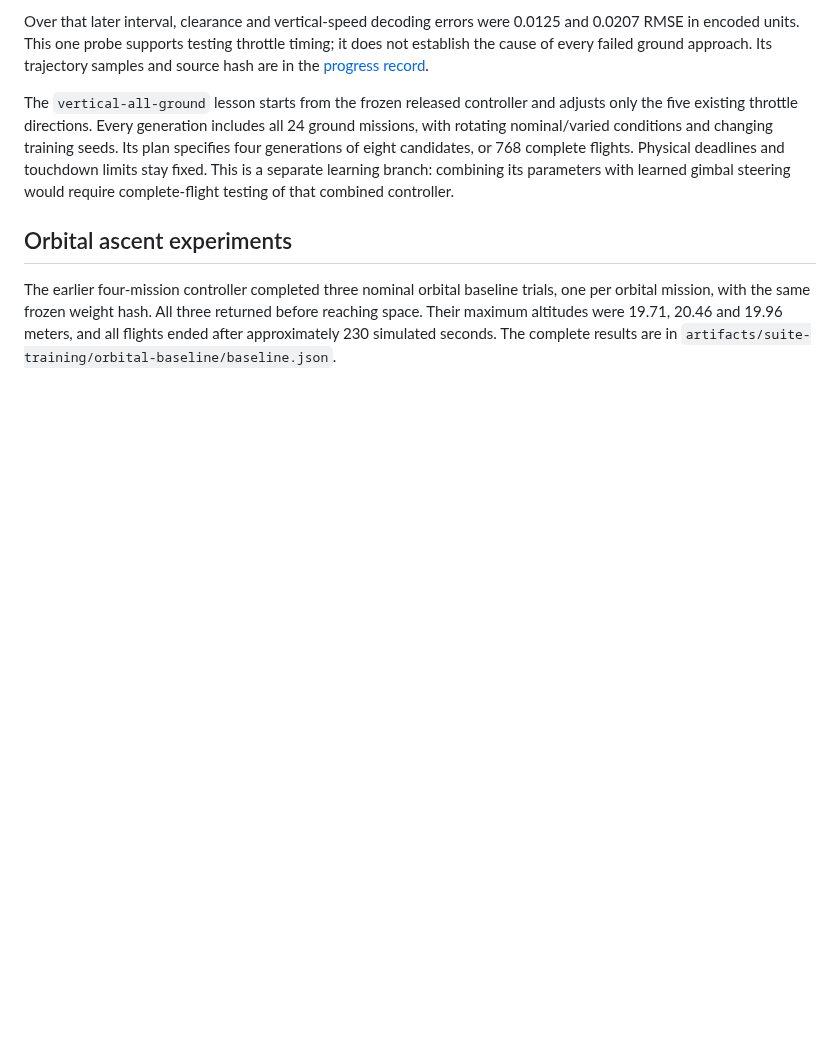
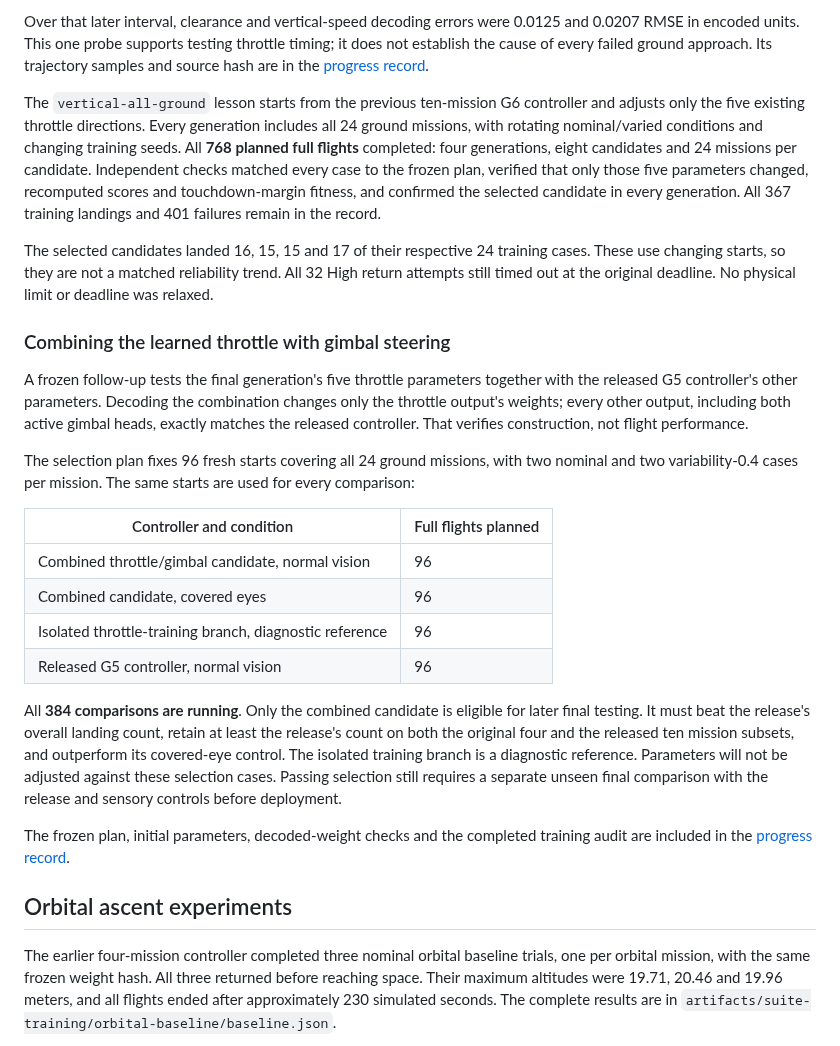
Before and after one commit to steph4n-gh/fly-space-program, a Markdown page: docs/suite-training.md, the part around the change. GitHub-like rendering; blank space fills up the shorter version.

```diff
--- a/docs/suite-training.md
+++ b/docs/suite-training.md
@@ -431,14 +431,51 @@ testing throttle timing; it does not establish the cause of every failed
 ground approach. Its trajectory samples and source hash are in the
 [progress record](suite-training-progress.json).
 
-The `vertical-all-ground` lesson starts from the frozen released controller
-and adjusts only the five existing throttle directions. Every generation
+The `vertical-all-ground` lesson starts from the previous ten-mission G6
+controller and adjusts only the five existing throttle directions. Every generation
 includes all 24 ground missions, with rotating nominal/varied conditions
-and changing training seeds. Its plan specifies four generations of eight
-candidates, or 768 complete flights. Physical deadlines and touchdown
-limits stay fixed. This is a separate learning branch: combining its
-parameters with learned gimbal steering would require complete-flight
-testing of that combined controller.
+and changing training seeds. All **768 planned full flights** completed:
+four generations, eight candidates and 24 missions per candidate. Independent
+checks matched every case to the frozen plan, verified that only those five
+parameters changed, recomputed scores and touchdown-margin fitness, and
+confirmed the selected candidate in every generation. All 367 training
+landings and 401 failures remain in the record.
+
+The selected candidates landed 16, 15, 15 and 17 of their respective 24
+training cases. These use changing starts, so they are not a matched
+reliability trend. All 32 High return attempts still timed out at the original
+deadline. No physical limit or deadline was relaxed.
+
+### Combining the learned throttle with gimbal steering
+
+A frozen follow-up tests the final generation's five throttle parameters
+together with the released G5 controller's other parameters. Decoding the
+combination changes only the throttle output's weights; every other output,
+including both active gimbal heads, exactly matches the released controller.
+That verifies construction, not flight performance.
+
+The selection plan fixes 96 fresh starts covering all 24 ground missions,
+with two nominal and two variability-0.4 cases per mission. The same starts
+are used for every comparison:
+
+| Controller and condition | Full flights planned |
+| --- | --- |
+| Combined throttle/gimbal candidate, normal vision | 96 |
+| Combined candidate, covered eyes | 96 |
+| Isolated throttle-training branch, diagnostic reference | 96 |
+| Released G5 controller, normal vision | 96 |
+
+All **384 comparisons are running**. Only the combined candidate is eligible
+for later final testing. It must beat the release's overall landing count,
+retain at least the release's count on both the original four and the
+released ten mission subsets, and outperform its covered-eye control.
+The isolated training branch is a diagnostic reference. Parameters will
+not be adjusted against these selection cases. Passing selection still
+requires a separate unseen final comparison with the release and sensory
+controls before deployment.
+
+The frozen plan, initial parameters, decoded-weight checks and the completed
+training audit are included in the [progress record](suite-training-progress.json).
 
 ## Orbital ascent experiments
 
```
Also changed, not shown: README.md (+7 -0 lines), docs/biology-experiments.md (+60 -5 lines), docs/assets/visual-transmission-background.png (added), docs/assets/visual-transmission.png, 6 other files.
